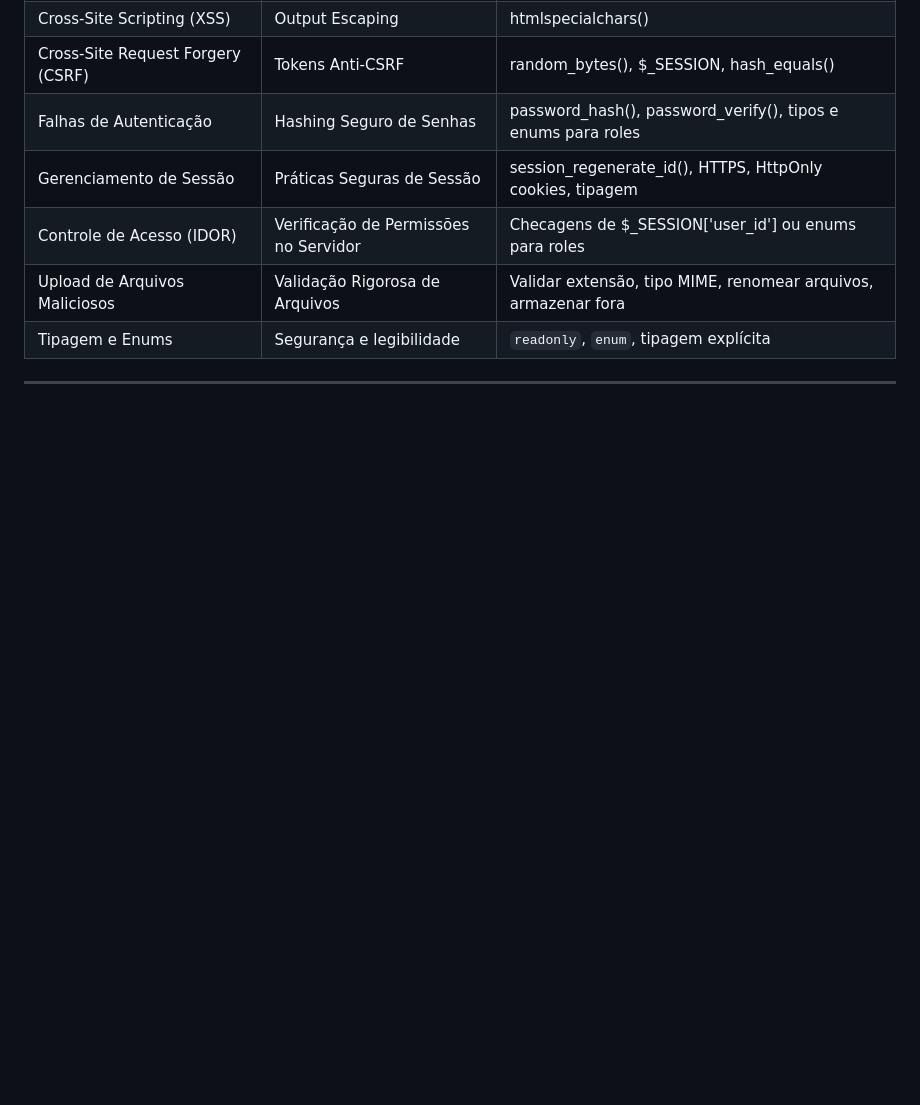
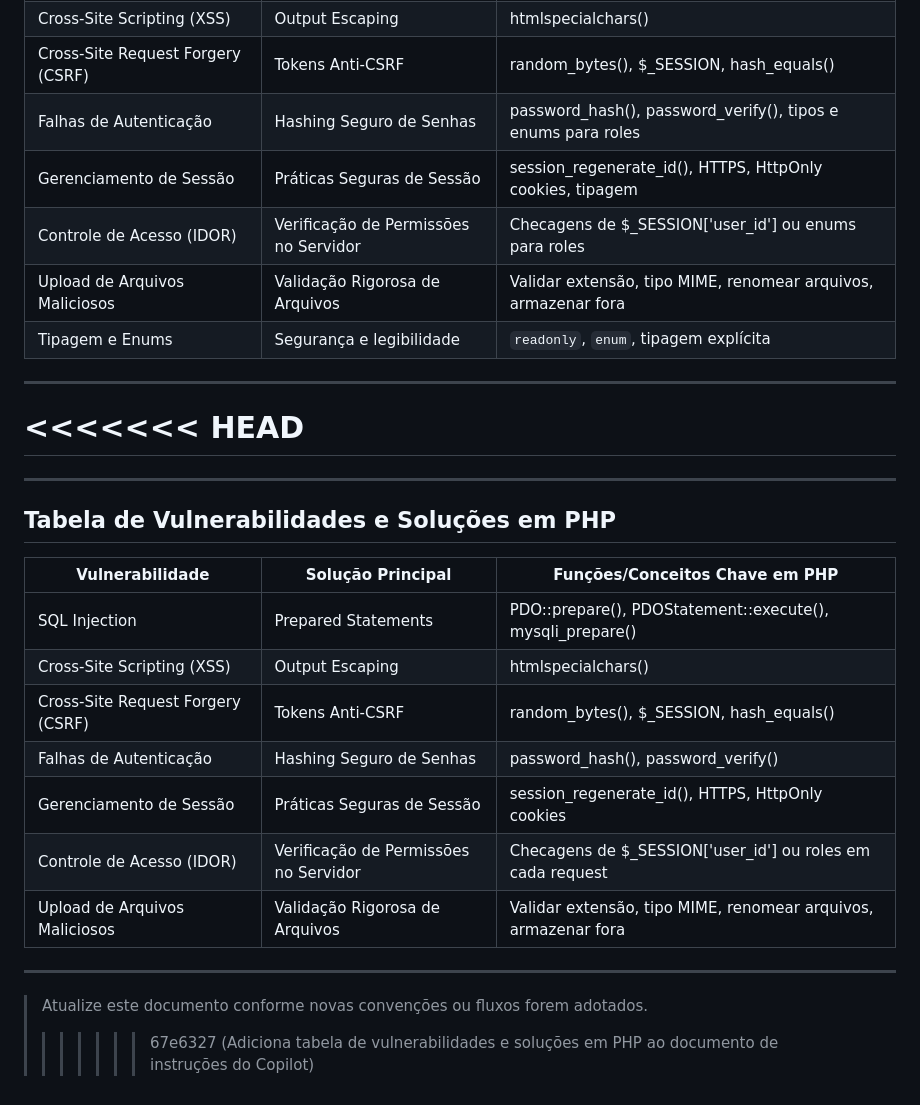
Before and after one commit to arthur-oliveira-oficial/mvp-meu-campo, a Markdown page: .github/copilot-instructions.md, the part around the change. Rendered like a GitHub page; blank space fills up the shorter version.

Commit message:
Adiciona tabela de vulnerabilidades e soluções em PHP ao documento de instruções do Copilot

```diff
--- a/.github/copilot-instructions.md
+++ b/.github/copilot-instructions.md
@@ -89,3 +89,25 @@ Comentários devem ser claros e objetivos, explicando regras de negócio e decis
 | Tipagem e Enums                      | Segurança e legibilidade            | `readonly`, `enum`, tipagem explícita                               |
 
 ---
+
+<<<<<<< HEAD
+=======
+
+---
+
+## Tabela de Vulnerabilidades e Soluções em PHP
+
+| Vulnerabilidade                      | Solução Principal                   | Funções/Conceitos Chave em PHP                                      |
+|--------------------------------------|-------------------------------------|---------------------------------------------------------------------|
+| SQL Injection                        | Prepared Statements                 | PDO::prepare(), PDOStatement::execute(), mysqli_prepare()           |
+| Cross-Site Scripting (XSS)           | Output Escaping                     | htmlspecialchars()                                                  |
+| Cross-Site Request Forgery (CSRF)    | Tokens Anti-CSRF                    | random_bytes(), $_SESSION, hash_equals()                            |
+| Falhas de Autenticação               | Hashing Seguro de Senhas            | password_hash(), password_verify()                                  |
+| Gerenciamento de Sessão              | Práticas Seguras de Sessão          | session_regenerate_id(), HTTPS, HttpOnly cookies                    |
+| Controle de Acesso (IDOR)            | Verificação de Permissões no Servidor| Checagens de $_SESSION['user_id'] ou roles em cada request          |
+| Upload de Arquivos Maliciosos        | Validação Rigorosa de Arquivos      | Validar extensão, tipo MIME, renomear arquivos, armazenar fora      |
+
+---
+
+> Atualize este documento conforme novas convenções ou fluxos forem adotados.
+>>>>>>> 67e6327 (Adiciona tabela de vulnerabilidades e soluções em PHP ao documento de instruções do Copilot)
```
